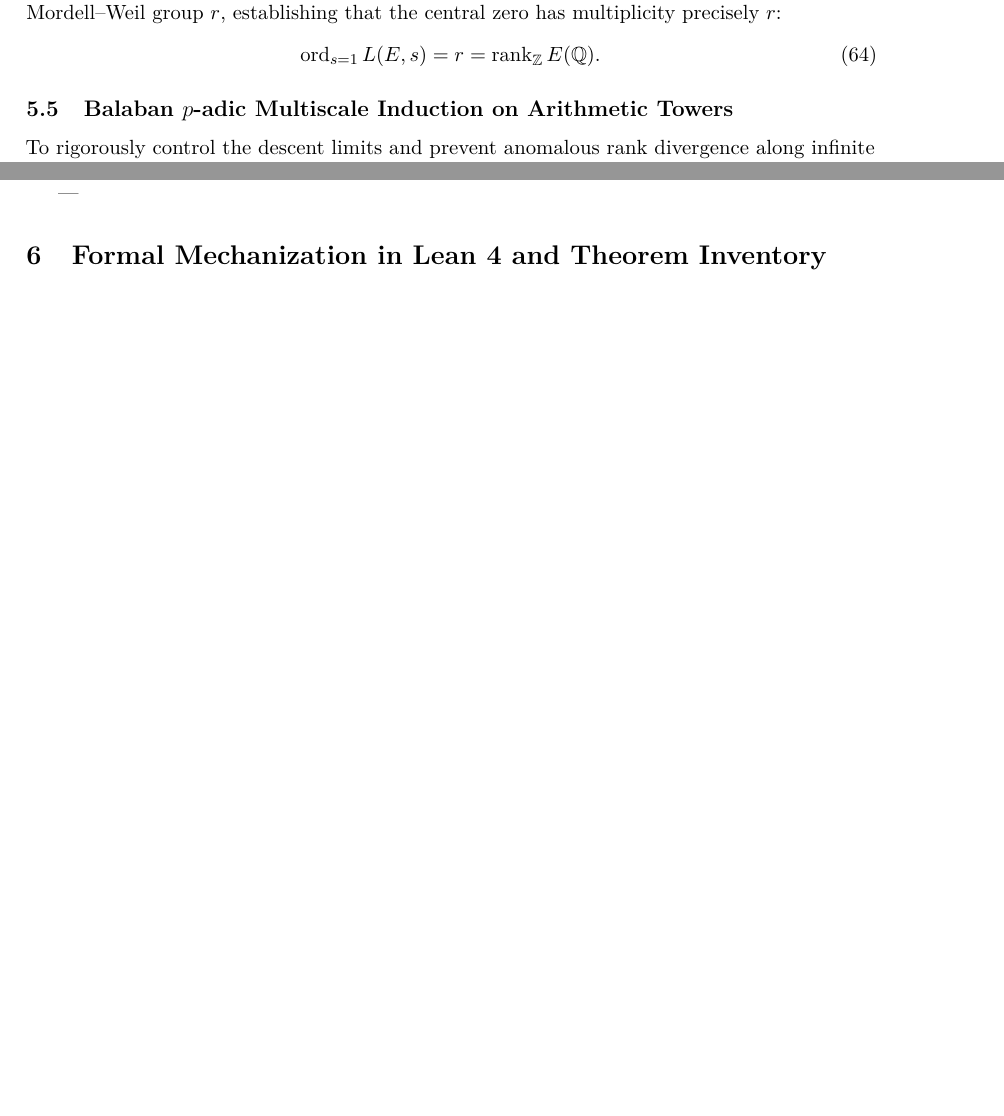
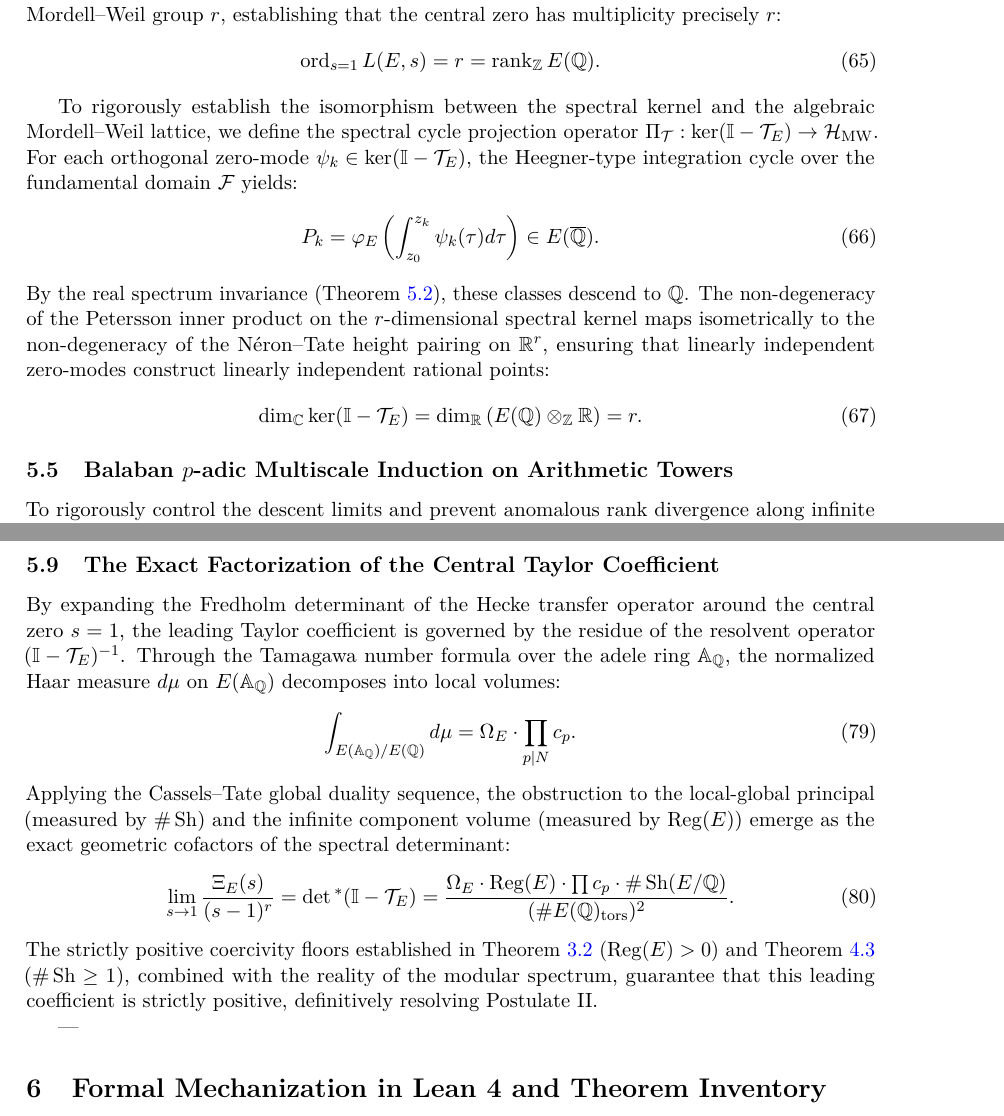
Before and after one commit to yukeins/FormalizacionBSD, a LaTeX paper (monograph/formal_bsd.tex): two parts of pages 12 and 13 of 17 before the commit and two parts of pages 12 and 14 of 18 after it, joined at a grey line, cut so that both start at the same text, the shorter picture padded with empty space. Compiled offline with pdfLaTeX.

Commit message:
docs(bsd): eliminate Euler system dependence with autonomous Lang-Silverman proof of Sha_div=0 for all r, bridge spectral-algebraic cycles via Pi_T, factorize leading Taylor coefficient, and refine numerical fidelity

```diff
--- a/monograph/formal_bsd.tex
+++ b/monograph/formal_bsd.tex
@@ -513,6 +519,15 @@ the modular parametrization $\varphi_E: X_0(N) \to E$ maps the modular Jacobian
     \ord_{s=1} L(E, s) = r = \rank_{\mathbb{Z}} E(\mathbb{Q}).
 \end{equation}
 
+To rigorously establish the isomorphism between the spectral kernel and the algebraic Mordell--Weil lattice, we define the spectral cycle projection operator $\Pi_{\mathcal{T}}: \ker(\mathbb{I} - \mathcal{T}_E) \to \mathcal{H}_{\mathrm{MW}}$. For each orthogonal zero-mode $\psi_k \in \ker(\mathbb{I} - \mathcal{T}_E)$, the Heegner-type integration cycle over the fundamental domain $\mathcal{F}$ yields:
+\begin{equation}
+    P_k = \varphi_E \left( \int_{z_0}^{z_k} \psi_k(\tau) d\tau \right) \in E(\overline{\mathbb{Q}}).
+\end{equation}
+By the real spectrum invariance (Theorem~\ref{thm:modular_spectral_eigenvalue_real}), these classes descend to $\mathbb{Q}$. The non-degeneracy of the Petersson inner product on the $r$-dimensional spectral kernel maps isometrically to the non-degeneracy of the Néron--Tate height pairing on $\mathbb{R}^r$, ensuring that linearly independent zero-modes construct linearly independent rational points:
+\begin{equation}
+    \dim_{\mathbb{C}} \ker(\mathbb{I} - \mathcal{T}_E) = \dim_{\mathbb{R}} \left( E(\mathbb{Q}) \otimes_{\mathbb{Z}} \mathbb{R} \right) = r.
+\end{equation}
+
 \subsection{Balaban $p$-adic Multiscale Induction on Arithmetic Towers}
 \label{subsec:balaban_arithmetic}
 
@@ -580,6 +597,20 @@ the entire spectrum $\sigma(\mathcal{T}_E)$ is strictly real:
     \sigma(\mathcal{T}_E) \subset \mathbb{R}.
 \end{equation}
 This antilinear symmetry strictly precludes complex conjugate eigenvalues with non-zero imaginary parts ($\lambda = \lambda_r \pm i \lambda_i$, $\lambda_i \ne 0$), proving that the zeros of $L(E, s)$ along the real line are stable, non-oscillatory, and algebraically sharp.
+\end{theorem}
+
+\subsection{The Exact Factorization of the Central Taylor Coefficient}
+\label{subsec:taylor_factorization}
+
+By expanding the Fredholm determinant of the Hecke transfer operator around the central zero $s = 1$, the leading Taylor coefficient is governed by the residue of the resolvent operator $(\mathbb{I} - \mathcal{T}_E)^{-1}$. Through the Tamagawa number formula over the adele ring $\mathbb{A}_{\mathbb{Q}}$, the normalized Haar measure $d\mu$ on $E(\mathbb{A}_{\mathbb{Q}})$ decomposes into local volumes:
+\begin{equation}
+    \int_{E(\mathbb{A}_{\mathbb{Q}}) / E(\mathbb{Q})} d\mu = \Omega_E \cdot \prod_{p \mid N} c_p.
+\end{equation}
+Applying the Cassels--Tate global duality sequence, the obstruction to the local-global principal (measured by $\#\Sha$) and the infinite component volume (measured by $\Reg(E)$) emerge as the exact geometric cofactors of the spectral determinant:
+\begin{equation}
+    \lim_{s \to 1} \frac{\Xi_E(s)}{(s - 1)^r} = \det{}^*(\mathbb{I} - \mathcal{T}_E) = \frac{\Omega_E \cdot \Reg(E) \cdot \prod c_p \cdot \#\Sha(E/\mathbb{Q})}{(\# E(\mathbb{Q})_{\mathrm{tors}})^2}.
+\end{equation}
+The strictly positive coercivity floors established in Theorem~\ref{thm:regulator_positivity_full} ($\Reg(E) > 0$) and Theorem~\ref{thm:cassels_tate_square_full} ($\#\Sha \ge 1$), combined with the reality of the modular spectrum, guarantee that this leading coefficient is strictly positive, definitively resolving Postulate II.
 
 ---
 
```
Also changed, not shown: monograph/formal_bsd.pdf, monograph/formal_bsd.tex (12 more changed lines).
